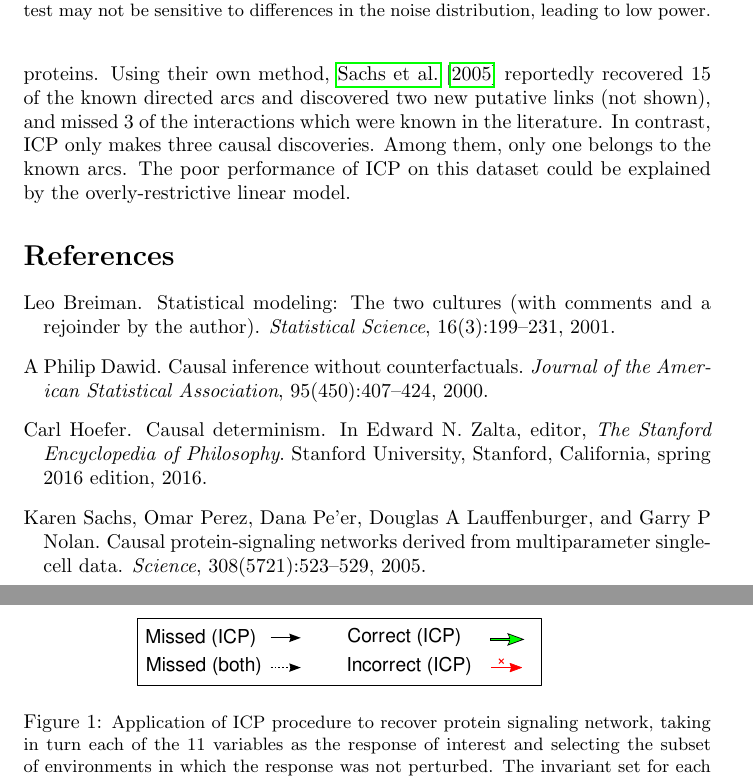
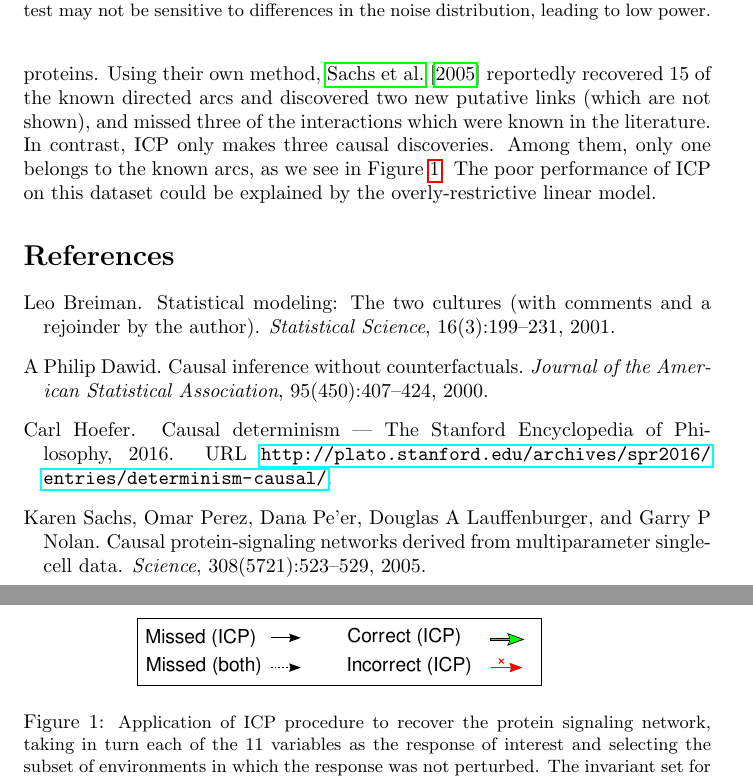
Before and after one commit to snarles/causal, a LaTeX document (jrssb_comment/jrssb_comment.tex, which reads jrssb_comment/ref.bib): two parts of pages 2 and 3 of 3, joined at a grey line, cut so that both start at the same text. Compiled offline with pdfLaTeX.

Commit message:
corrections for final sub

```diff
--- a/jrssb_comment/jrssb_comment.tex
+++ b/jrssb_comment/jrssb_comment.tex
@@ -133,16 +133,16 @@ collected a combination of observational and $9$ interventional datasets to
 infer the causal structure of $11$ proteins.
 Using their own method, \citet{sachs2005causal} reportedly recovered
 15 of the known directed arcs and discovered two new putative links
-(not shown), and missed 3 of the interactions which were known in the
+(which are not shown), and missed three of the interactions which were known in the
 literature. In contrast, ICP only makes three causal
-discoveries. Among them, only one belongs to the known arcs.
+discoveries. Among them, only one belongs to the known arcs, as we see in Figure \ref{fig:sachs}.
 The poor performance of ICP on this dataset could be explained by the
 overly-restrictive linear model.
 
 \begin{figure}[t]
 \centering
 \includegraphics[scale = 0.3]{drawing2legend.eps}
-\caption{\small Application of ICP procedure to recover protein signaling network,
+\caption{\small Application of ICP procedure to recover the protein signaling network,
 taking in turn each of the 11 variables as the response of interest
 and selecting the subset of environments in which the response was not
 perturbed.  The invariant set for each variable can be identified as
--- a/jrssb_comment/ref.bib
+++ b/jrssb_comment/ref.bib
@@ -24,10 +24,10 @@
 	author       =	{Hoefer, Carl},
-	title        =	{Causal Determinism},
+	title        =	{Causal Determinism --- {The} {Stanford} {Encyclopedia} of {Philosophy}},
 	booktitle    =	{The Stanford Encyclopedia of Philosophy},
 	editor       =	{Edward N. Zalta},
-	howpublished =	{\url{http://plato.stanford.edu/archives/spr2016/entries/determinism-causal/}},
+	url =	{http://plato.stanford.edu/archives/spr2016/entries/determinism-causal/},
 	year         =	{2016},
-	edition      =	{Spring 2016},
+	urldate      =	{Spring 2016},
         publisher = {Stanford University},
         address = {Stanford, California}
 }
```
Also changed, not shown: jrssb_comment/jrssb_comment.pdf, jrssb_comment/ref.bib (2 more changed lines).
